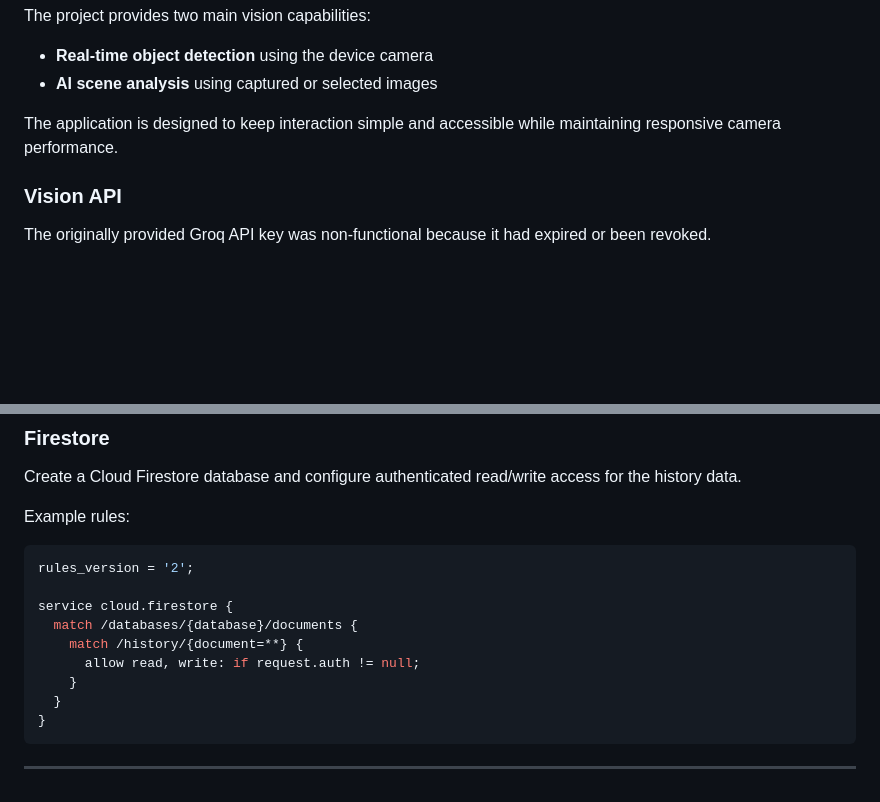
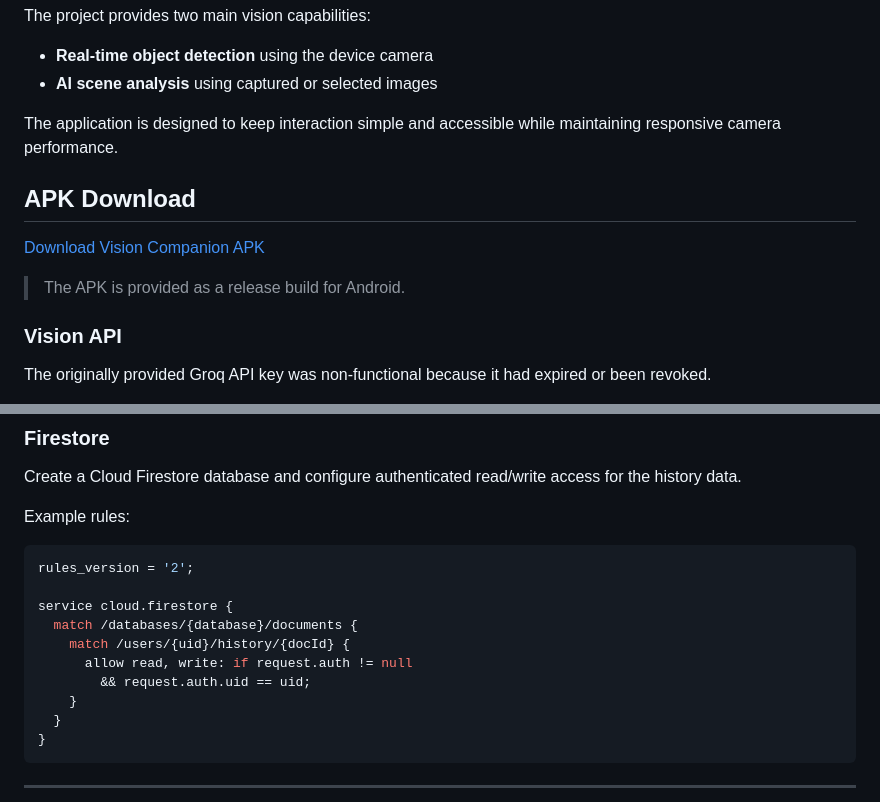
Before and after one commit to AmitVishwakarmaz/vision-companion, a Markdown page: README.md, 2 parts joined by grey strips. Drawn GitHub-style; blank space fills up the shorter version.

```diff
--- a/README.md
+++ b/README.md
@@ -16,6 +16,12 @@ The project provides two main vision capabilities:
 - **AI scene analysis** using captured or selected images
 
 The application is designed to keep interaction simple and accessible while maintaining responsive camera performance.
+
+## APK Download
+
+[Download Vision Companion APK](https://drive.google.com/drive/folders/1J-QGfFBOMZ9idKzmGlCJt0eb1-qnyEGc?usp=sharing)
+
+> The APK is provided as a release build for Android.
 
 ### Vision API
 
@@ -194,8 +200,9 @@ rules_version = '2';
 
 service cloud.firestore {
   match /databases/{database}/documents {
-    match /history/{document=**} {
-      allow read, write: if request.auth != null;
+    match /users/{uid}/history/{docId} {
+      allow read, write: if request.auth != null
+        && request.auth.uid == uid;
     }
   }
 }
```
Also changed, not shown: DOCUMENTATION.md (added, +370 -0 lines).
